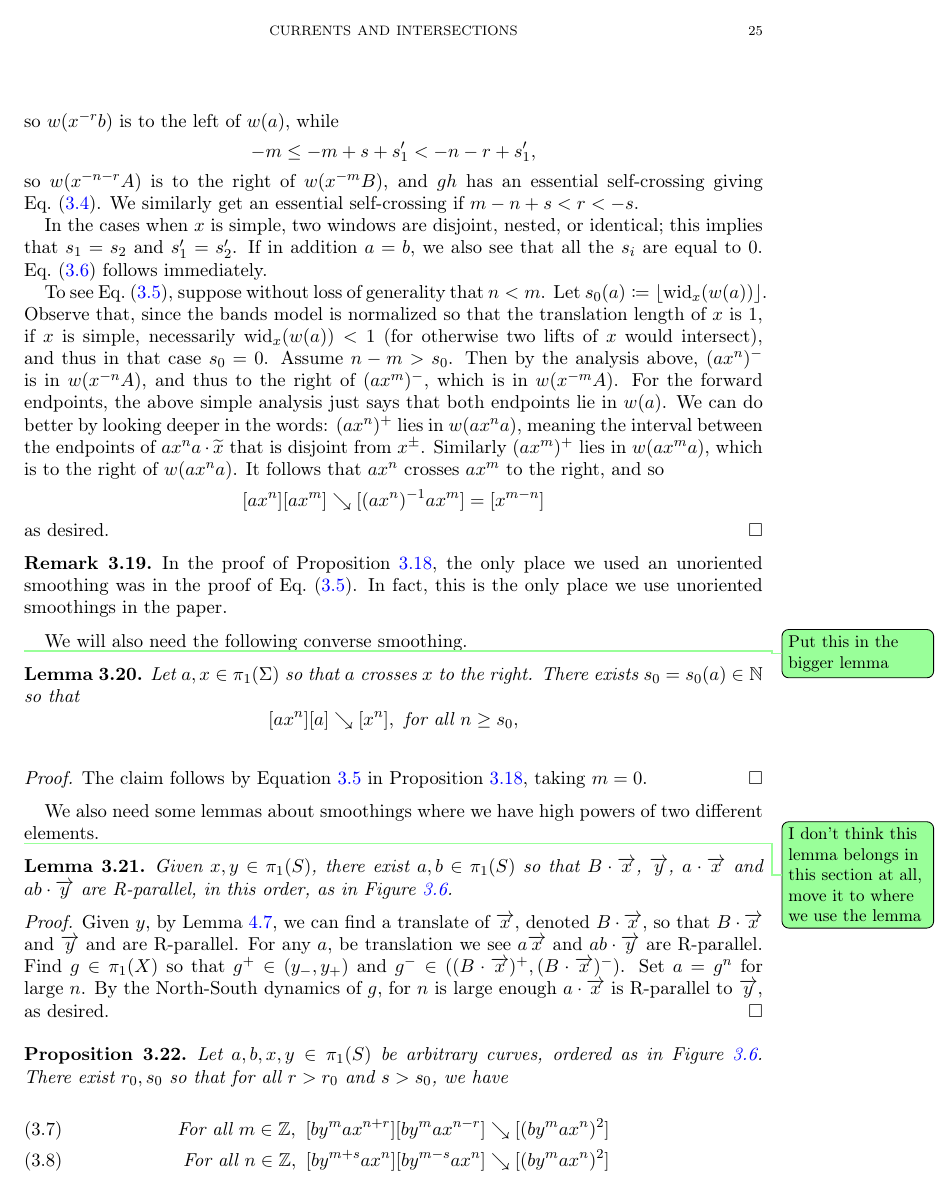
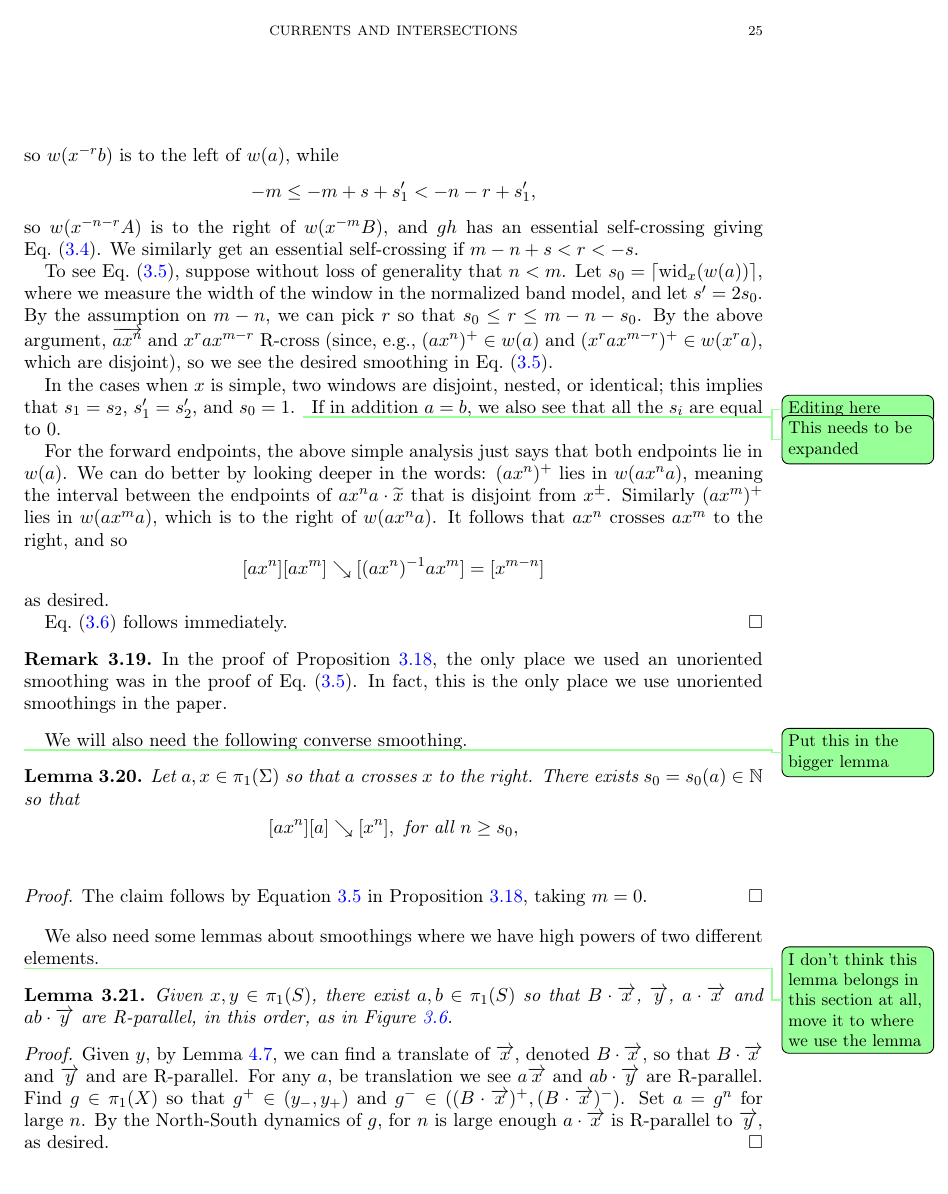
Before and after one commit to dpthurst/Currents-and-intersections, a LaTeX paper (Intersections.tex, which reads crossing.tex): page 25 of 78 before the commit and page 25 of 79 after it. Compiled offline with pdfLaTeX.

Commit message:
More on fund smoothing lemma

```diff
--- a/crossing.tex
+++ b/crossing.tex
@@ -679,19 +680,25 @@ $m=n$.
   $gh$ has an essential self-crossing giving Eq.~\eqref{eq:cross_b}.
   We similarly get an essential self-crossing if $m-n+s < r < -s$.
 
+  To see Eq.~\eqref{eq:cross-red3}, suppose without loss of generality
+  that $n < m$. Let $s_0 = \lceil \wid{x}(w(a)) \rceil$, where we
+  measure the width of the window in the normalized band model,
+  and
+  let $s' = 2s_0$. By the assumption on $m-n$, we can pick $r$ so that
+  $s_0 \le r \le m-n-s_0$. By the above argument, $\ora{ax^n}$ and
+  $x^rax^{m-r}$ R-cross (since, e.g., $(ax^n)^+ \in w(a)$ and
+  $(x^rax^{m-r})^+ \in w(x^r a)$, which are disjoint), so we see the
+  desired smoothing in Eq.~\eqref{eq:cross-red3}.
+
   In the cases when $x$ is simple, two windows are disjoint, nested,
-  or identical; this implies that $s_1 = s_2$ and $s_1' = s_2'$. If in
+  or identical; this implies that $s_1 = s_2$, $s_1' = s_2'$, and $s_0 = 1$.
+  \DPTtodo{Editing here}
+  \DPTtodo{This needs to be expanded}
+  If in
   addition $a=b$, we also see that all the $s_i$ are equal to~$0$.
-  Eq.~\eqref{eq:cross-red2} follows immediately.
 
-  To see Eq.~\eqref{eq:cross-red3}, suppose without loss of generality
-  that $n < m$. Let $s_0(a) \coloneqq \lfloor \wid{x}(w(a)) \rfloor$.
-  Observe that, since the bands model is normalized so that the
-  translation length of $x$ is~$1$, if $x$ is simple, necessarily
-  $\wid{x}(w(a))<1$ (for otherwise two lifts of $x$ would intersect),
-  and thus in that case $s_0=0$. Assume $n-m > s_0$.  Then by the
-  analysis above, $(ax^n)^-$ is in $w(x^{-n}A)$, and thus to the
-  right of $(ax^m)^-$, which is in $w(x^{-m}A)$. For the forward
+
+For the forward
   endpoints, the above simple analysis just says that both endpoints
   lie in $w(a)$. We can do better by looking deeper in the words:
   $(ax^n)^+$ lies in $w(ax^na)$, meaning the interval between the
@@ -703,6 +710,8 @@ $m=n$.
     [ax^n][ax^m] \reducesto [(ax^n)^{-1}ax^m] = [x^{m-n}]
   \]
   as desired.
+
+  Eq.~\eqref{eq:cross-red2} follows immediately.
 \end{proof}
 
 \begin{remark}
```
Also changed, not shown: intro.tex (+9 -2 lines), crossing.tex (25 more changed lines).
